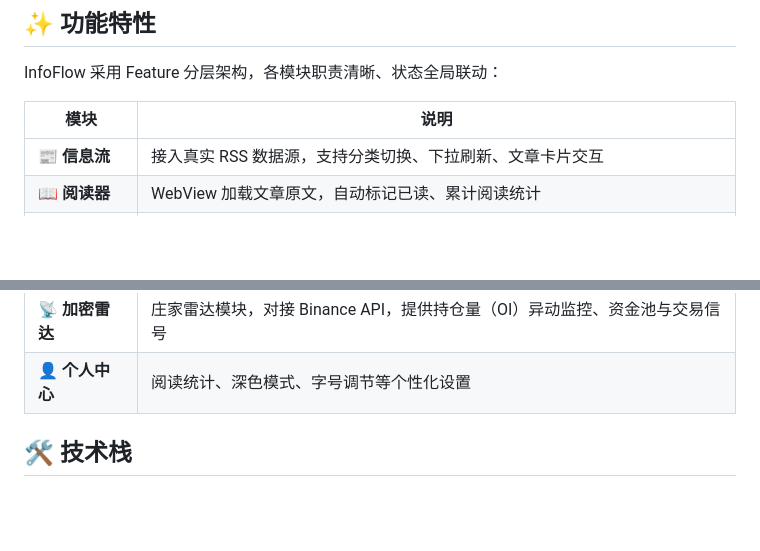
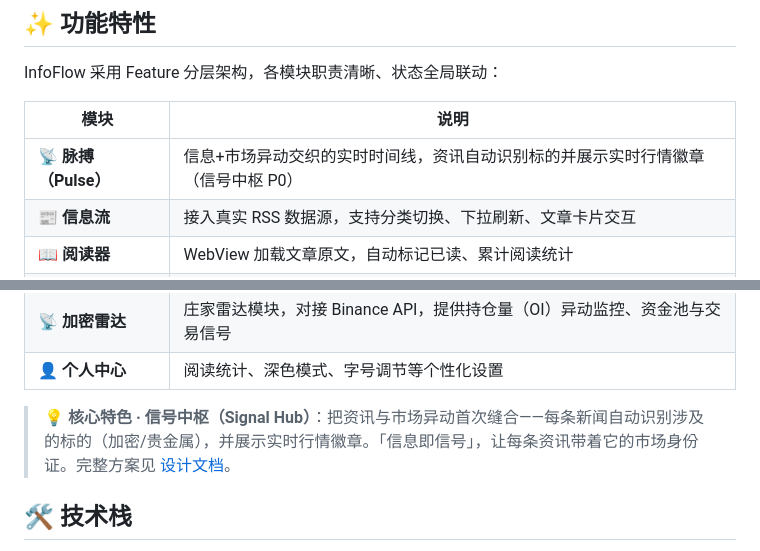
Before and after one commit to volcanicll/info_flow, a Markdown page: README.md, 2 parts joined by grey strips. Rendered like a GitHub page; blank space fills up the shorter version.

Commit message:
docs(signal-hub): README 标注脉搏特色与信号中枢说明

```diff
--- a/README.md
+++ b/README.md
@@ -19,6 +19,7 @@ InfoFlow 采用 Feature 分层架构，各模块职责清晰、状态全局联
 
 | 模块 | 说明 |
 | --- | --- |
+| 📡 **脉搏（Pulse）** | 信息+市场异动交织的实时时间线，资讯自动识别标的并展示实时行情徽章（信号中枢 P0） |
 | 📰 **信息流** | 接入真实 RSS 数据源，支持分类切换、下拉刷新、文章卡片交互 |
 | 📖 **阅读器** | WebView 加载文章原文，自动标记已读、累计阅读统计 |
 | 🔖 **收藏** | 收藏 / 稍后阅读持久化存储，与信息流状态实时联动 |
@@ -27,6 +28,8 @@ InfoFlow 采用 Feature 分层架构，各模块职责清晰、状态全局联
 | 📚 **订阅** | RSS 源管理，按分类浏览与订阅 |
 | 📡 **加密雷达** | 庄家雷达模块，对接 Binance API，提供持仓量（OI）异动监控、资金池与交易信号 |
 | 👤 **个人中心** | 阅读统计、深色模式、字号调节等个性化设置 |
+
+> 💡 **核心特色 · 信号中枢（Signal Hub）**：把资讯与市场异动首次缝合——每条新闻自动识别涉及的标的（加密/贵金属），并展示实时行情徽章。「信息即信号」，让每条资讯带着它的市场身份证。完整方案见 [设计文档](docs/superpowers/specs/2026-07-01-signal-hub-design.md)。
 
 ## 🛠 技术栈
 
```
